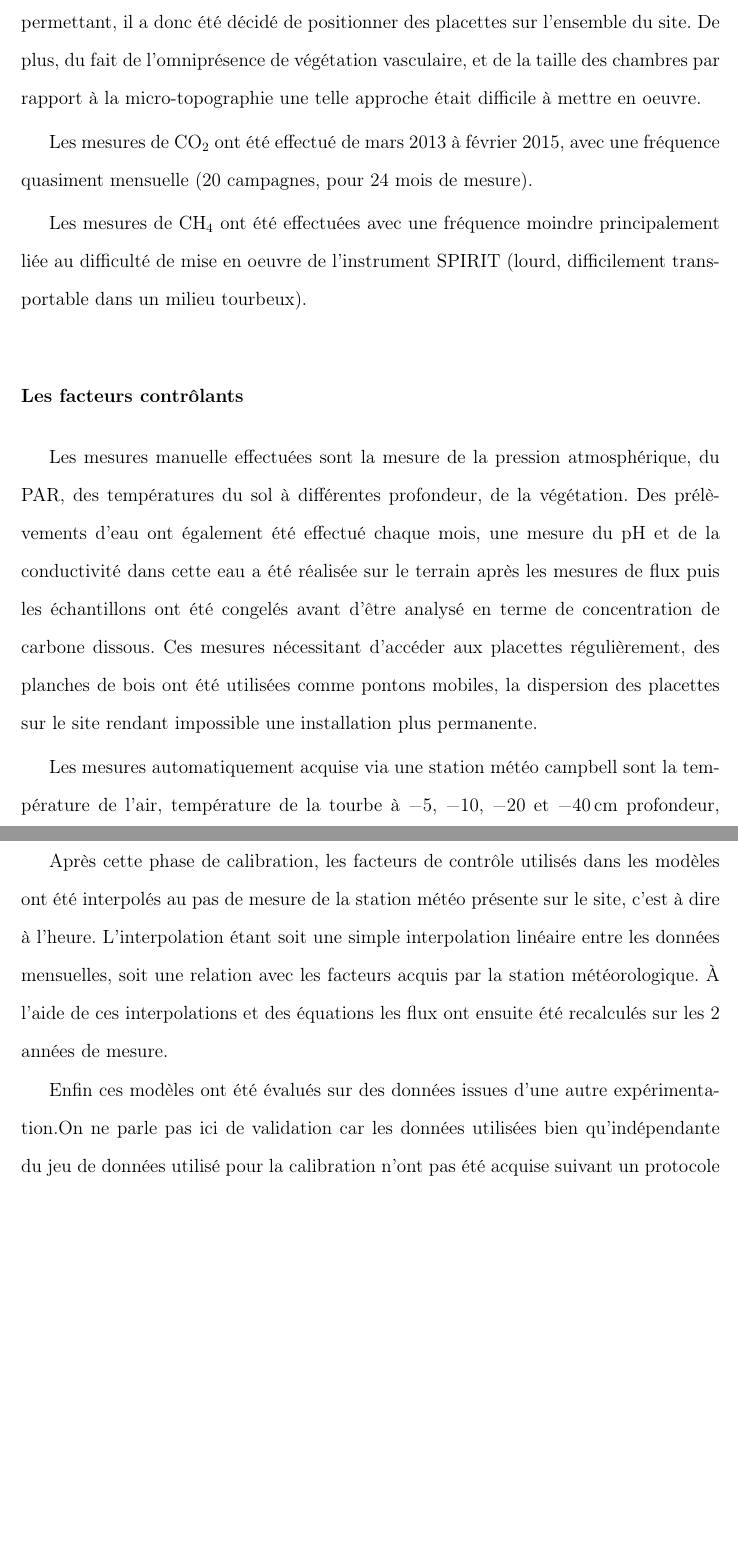
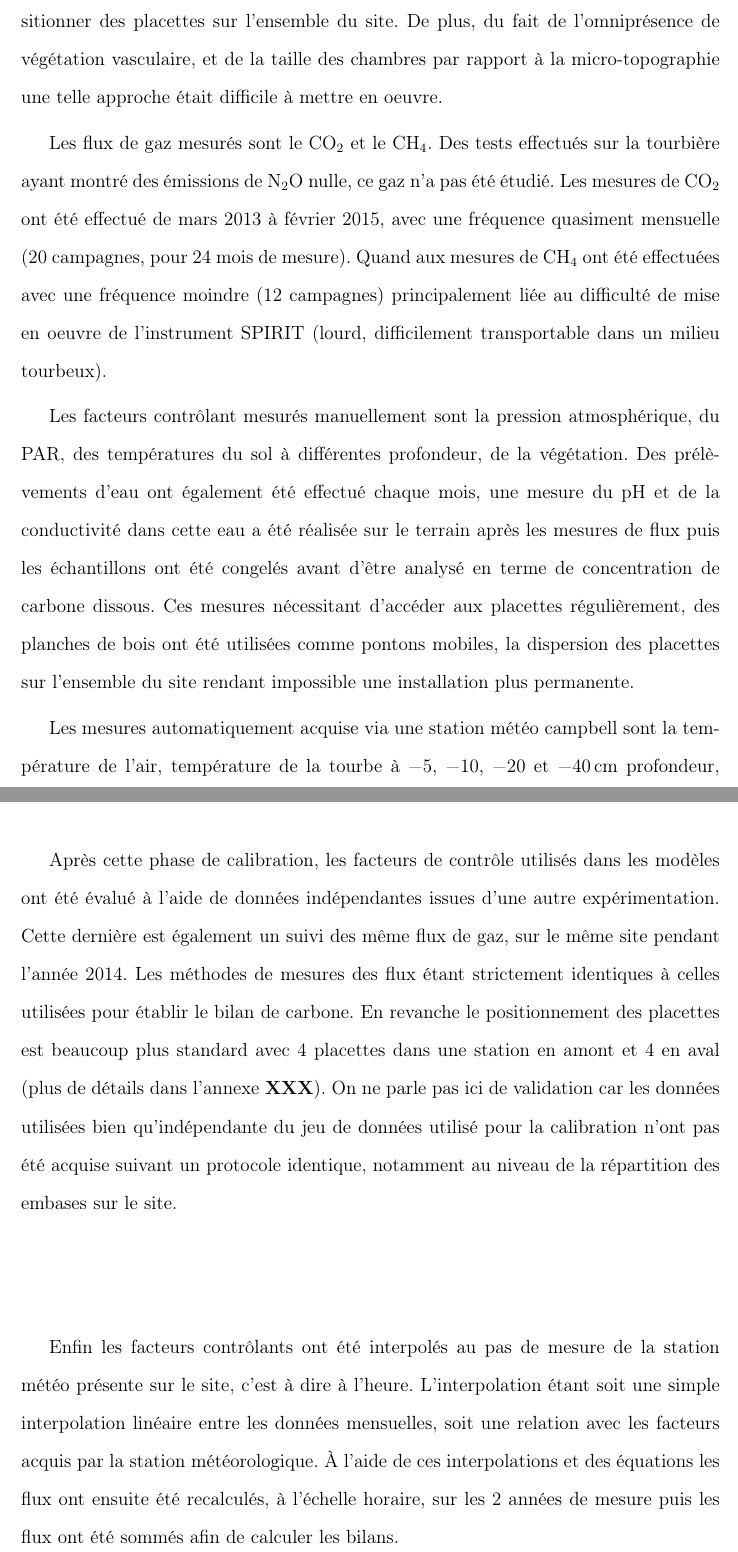
Before and after one commit to dangelob/manuscript, a LaTeX thesis (phdthesis.tex, which reads content/chapitre3.tex): two parts of pages 49 and 51 of 87, joined at a grey line, cut so that both start at the same text, the shorter picture padded with empty space. Compiled offline with pdfLaTeX.

Commit message:
rwk mat et meth chap3

```diff
--- a/content/chapitre3.tex
+++ b/content/chapitre3.tex
@@ -29,15 +30,15 @@ Elles peuvent également être séparées en zone dans la tourbière, haut-marai
 Afin de gagner en représentativité spatiale, la taille du site le permettant, il a donc été décidé de positionner des placettes sur l'ensemble du site.
 De plus, du fait de l'omniprésence de végétation vasculaire, et de la taille des chambres par rapport à la micro-topographie une telle approche était difficile à mettre en oeuvre.
 
-Les mesures de \coo ont été effectué de mars 2013 à février 2015, avec une fréquence quasiment mensuelle (20 campagnes, pour 24 mois de mesure).
+Les flux de gaz mesurés sont le \coo et le \chh.
+Des tests effectués sur la tourbière ayant montré des émissions de N$_{2}$O nulle, ce gaz n'a pas été étudié.
+Les mesures de \coo ont été effectué de mars 2013 à février 2015, avec une fréquence quasiment mensuelle (20 campagnes, pour 24 mois de mesure). Quand aux mesures de \chh ont été effectuées avec une fréquence moindre (12 campagnes) principalement liée au difficulté de mise en oeuvre de l'instrument SPIRIT (lourd, difficilement transportable dans un milieu tourbeux).
 
-Les mesures de \chh ont été effectuées avec une fréquence moindre principalement liée au difficulté de mise en oeuvre de l'instrument SPIRIT (lourd, difficilement transportable dans un milieu tourbeux).
 
-\subsubsection{Les facteurs contrôlants}
 
-Les mesures manuelle effectuées sont la mesure de la pression atmosphérique, du PAR, des températures du sol à différentes profondeur, de la végétation.
+Les facteurs contrôlant mesurés manuellement sont la pression atmosphérique, du PAR, des températures du sol à différentes profondeur, de la végétation.
 Des prélèvements d'eau ont également été effectué chaque mois, une mesure du pH et de la conductivité dans cette eau a été réalisée sur le terrain après les mesures de flux puis les échantillons ont été congelés avant d'être analysé en terme de concentration de carbone dissous.
-Ces mesures nécessitant d'accéder aux placettes régulièrement, des planches de bois ont été utilisées comme pontons mobiles, la dispersion des placettes sur le site rendant impossible une installation plus permanente.
+Ces mesures nécessitant d'accéder aux placettes régulièrement, des planches de bois ont été utilisées comme pontons mobiles, la dispersion des placettes sur l'ensemble du site rendant impossible une installation plus permanente.
 
 Les mesures automatiquement acquise via une station météo campbell sont la température de l'air, température de la tourbe à \num{-5}, \num{-10}, \num{-20} et \SI{-40}{\centi\metre} profondeur, vitesse et direction du vent, humidité relative de l'air, irradiation solaire, pression atmosphérique.
 
@@ -67,12 +71,15 @@ Cette profondeur, \SI{-5}{\cm}, est régulièrement utilisée car c'est dans la
 \textbf{production CO2 ? profils ?}
 C'est également à des profondeurs relativement faibles que se situent la majorité des racines \plop qui peuvent contribuer à la respiration du sol \textbf{(de l'écosystème?)} pour 35 à \SI{60}{\percent} \cite{silvola1996,crow2005}.
 
-Après cette phase de calibration, les facteurs de contrôle utilisés dans les modèles ont été interpolés au pas de mesure de la station météo présente sur le site, c'est à dire à l'heure.
+Après cette phase de calibration, les facteurs de contrôle utilisés dans les modèles ont été évalué à l'aide de données indépendantes issues d'une autre expérimentation.
+Cette dernière est également un suivi des même flux de gaz, sur le même site pendant l'année 2014.
+Les méthodes de mesures des flux étant strictement identiques à celles utilisées pour établir le bilan de carbone.
+En revanche le positionnement des placettes est beaucoup plus standard avec 4 placettes dans une station en amont et 4 en aval (plus de détails dans l'annexe \textbf{XXX}).
+On ne parle pas ici de validation car les données utilisées bien qu'indépendante du jeu de données utilisé pour la calibration n'ont pas été acquise suivant un protocole identique, notamment au niveau de la répartition des embases sur le site.
+
+Enfin les facteurs contrôlants ont été interpolés au pas de mesure de la station météo présente sur le site, c'est à dire à l'heure.
 L'interpolation étant soit une simple interpolation linéaire entre les données mensuelles, soit une relation avec les facteurs acquis par la station météorologique.
-À l'aide de ces interpolations et des équations les flux ont ensuite été recalculés sur les 2 années de mesure.
-
-Enfin ces modèles ont été évalués sur des données issues d'une autre expérimentation.On ne parle pas ici de validation car les données utilisées bien qu'indépendante du jeu de données utilisé pour la calibration n'ont pas été acquise suivant un protocole identique, notamment au niveau de la répartition des embases sur le site.
-
+À l'aide de ces interpolations et des équations les flux ont ensuite été recalculés, à l'échelle horaire, sur les 2 années de mesure puis les flux ont été sommés afin de calculer les bilans.
 
 
 \section{Résultats}
```
Also changed, not shown: content/chapitre3.tex (14 more changed lines).
